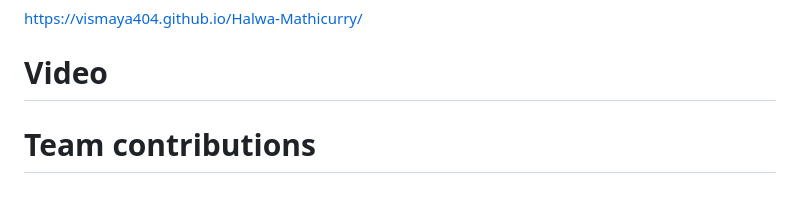
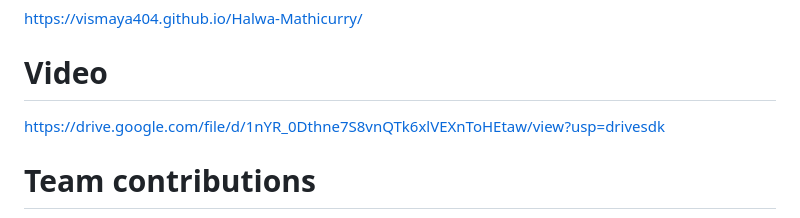
Before and after one commit to vismaya404/Halwa-Mathicurry, a Markdown page: README.md, the part around the change. GitHub-like rendering.

```diff
--- a/README.md
+++ b/README.md
@@ -116,7 +116,7 @@ ABOUT PAGE
 # Project Demo
  https://vismaya404.github.io/Halwa-Mathicurry/
 # Video
-
+https://drive.google.com/file/d/1nYR_0Dthne7S8vnQTk6xlVEXnToHEtaw/view?usp=drivesdk
 # Team contributions
 [Vismaya Pushkaran]:UI/UX design, HTML/CSS development, responsive design, animations and result interface
 
```
